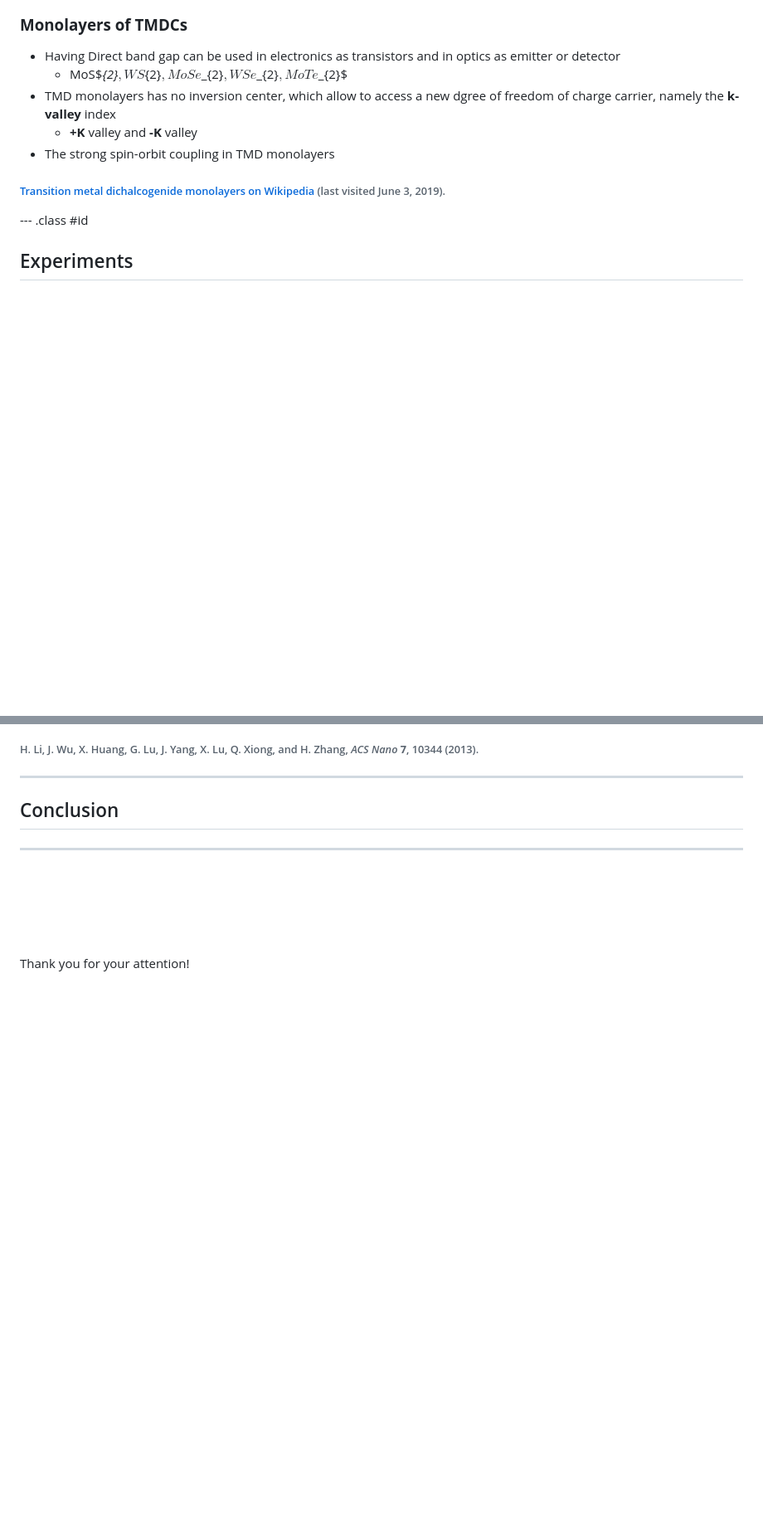
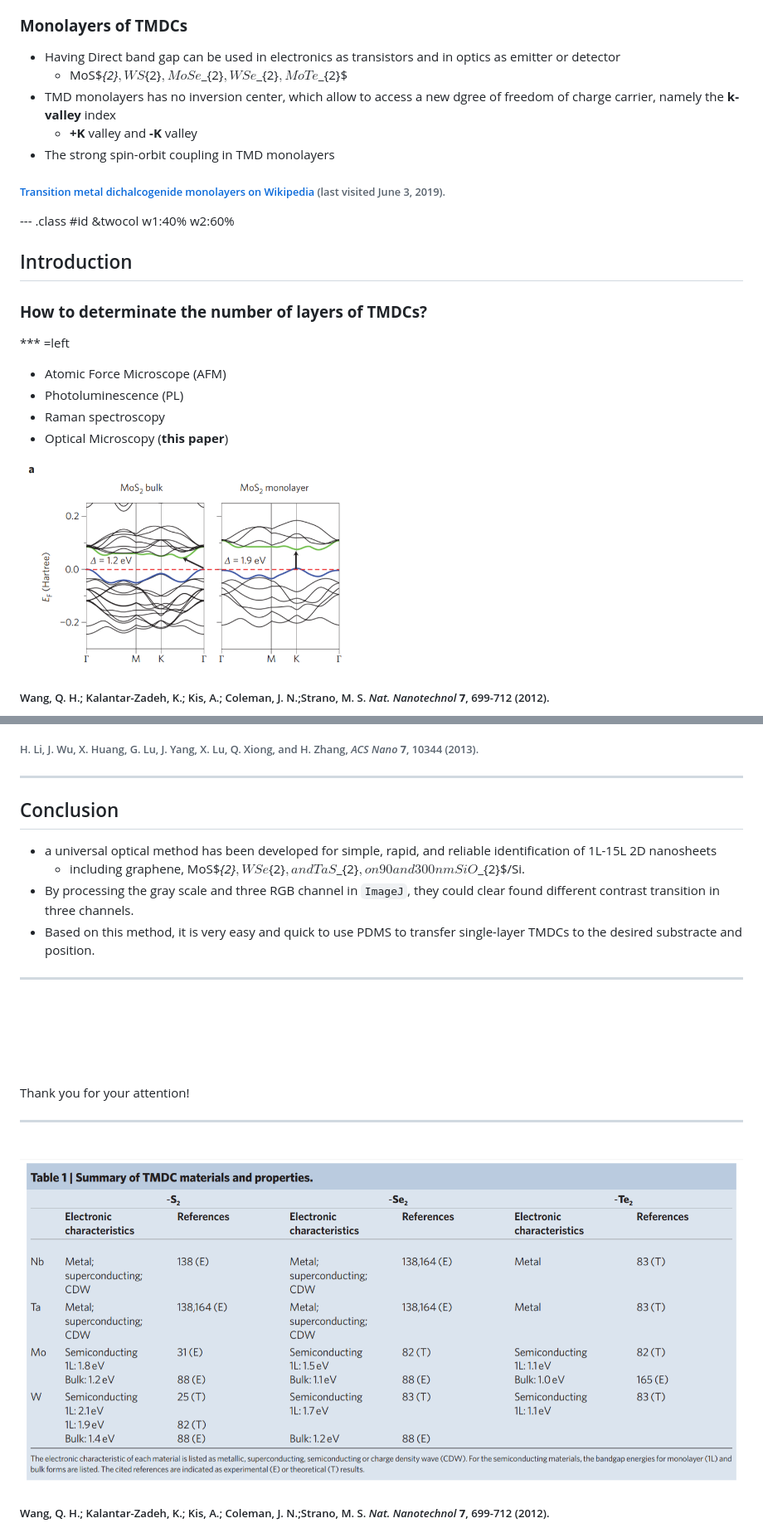
Before and after one commit to ttt50966/20190610-Nano-Scale-Optical-Microscopy-Final-Presentation, a Markdown page: index.md, 2 parts joined by grey strips. Shown at 83% size. Rendered like a GitHub page; pictures changed too: assets/img/Ref_1_fig_3_a.png (added), assets/img/Ref_1_table_1.png (added); blank space fills up the shorter version.

```diff
--- a/index.md
+++ b/index.md
@@ -51,6 +54,20 @@ TMDCs are thin semiconductors of the type MX$_{2}$, with **M** as a transition m
 ###### [Transition metal dichalcogenide monolayers on Wikipedia](https://en.wikipedia.org/w/index.php?title=Transition_metal_dichalcogenide_monolayers&oldid=891064104) (last visited June 3, 2019).
 
 
---- .class #id
+--- .class #id &twocol w1:40% w2:60%
 
-## Experiments
+
+## Introduction
+### **How to determinate the number of layers of TMDCs?**
+*** =left
+
+- Atomic Force Microscope (AFM)
+- Photoluminescence (PL)
+- Raman spectroscopy
+- Optical Microscopy (**this paper**)
+
+<img src="./assets/img/Ref_1_fig_3_a.png" width="400">
+
+##### Wang, Q. H.; Kalantar-Zadeh, K.; Kis, A.; Coleman, J. N.;Strano, M. S. *Nat. Nanotechnol* **7**, 699-712 (2012).
+
+
@@ -126,6 +158,10 @@ The optical contrast of a nanosheet (defined as C) and substrate (defined as C$_
 ---
 
 ## Conclusion
+- a universal optical method has been developed for simple, rapid, and reliable identification of 1L-15L 2D nanosheets
+  - including graphene, MoS$_{2}$, WSe$_{2}$, and TaS$_{2}$, on 90 and 300 nm SiO$_{2}$/Si.
+- By processing the gray scale and three <font color=red>R</font><font color=green>G</font><font color=blue>B</font> channel in `ImageJ`, they could clear found different contrast transition in three channels.
+- Based on this method, it is very easy and quick to use PDMS to transfer single-layer TMDCs to the desired substracte and position.
 
 ---
 
@@ -136,3 +172,10 @@ The optical contrast of a nanosheet (defined as C) and substrate (defined as C$_
 <div style='text-align: center;'>
     <font size = 20 color=#535e43> Thank you for your attention!</font>
 </div>
+
+
+---
+
+<br></br>
+<img src="./assets/img/Ref_1_table_1.png" width="1000">
+##### Wang, Q. H.; Kalantar-Zadeh, K.; Kis, A.; Coleman, J. N.;Strano, M. S. *Nat. Nanotechnol* **7**, 699-712 (2012).
```
Also changed, not shown: other parts of index.md (+23 -5 lines), assets/img/Ref_1_fig_5_b.png (added), 2 other files.
